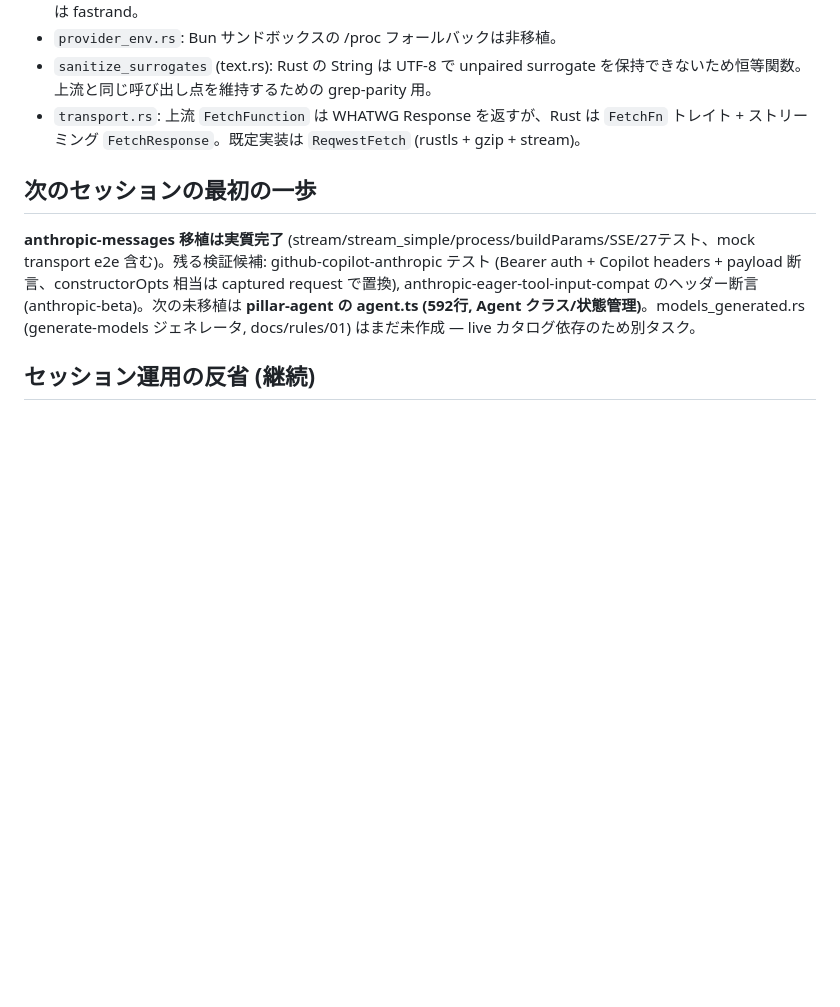
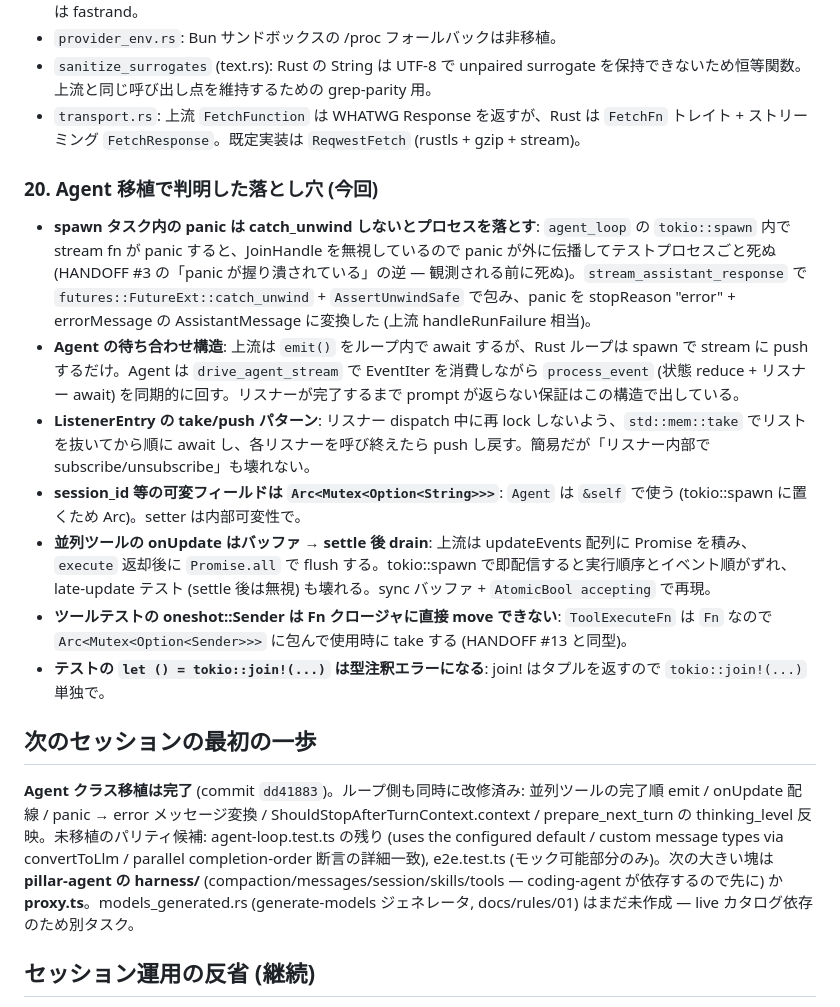
Before and after one commit to vi2q/pillar, a Markdown page: HANDOFF.md, the part around one of its changes. Drawn GitHub-style; blank space fills up the shorter version.

Commit message:
docs: HANDOFF 6th update — Agent class ported, loop refinements, pitfalls #20

```diff
--- a/HANDOFF.md
+++ b/HANDOFF.md
@@ -97,9 +98,19 @@ repair_json の in_string 内で `repaired.push(if ... { continue } else { c })`
 - `sanitize_surrogates` (text.rs): Rust の String は UTF-8 で unpaired surrogate を保持できないため恒等関数。上流と同じ呼び出し点を維持するための grep-parity 用。
 - `transport.rs`: 上流 `FetchFunction` は WHATWG Response を返すが、Rust は `FetchFn` トレイト + ストリーミング `FetchResponse`。既定実装は `ReqwestFetch` (rustls + gzip + stream)。
 
+### 20. Agent 移植で判明した落とし穴 (今回)
+
+- **spawn タスク内の panic は catch_unwind しないとプロセスを落とす**: `agent_loop` の `tokio::spawn` 内で stream fn が panic すると、JoinHandle を無視しているので panic が外に伝播してテストプロセスごと死ぬ (HANDOFF #3 の「panic が握り潰されている」の逆 — 観測される前に死ぬ)。`stream_assistant_response` で `futures::FutureExt::catch_unwind` + `AssertUnwindSafe` で包み、panic を stopReason "error" + errorMessage の AssistantMessage に変換した (上流 handleRunFailure 相当)。
+- **Agent の待ち合わせ構造**: 上流は `emit()` をループ内で await するが、Rust ループは spawn で stream に push するだけ。Agent は `drive_agent_stream` で EventIter を消費しながら `process_event` (状態 reduce + リスナー await) を同期的に回す。リスナーが完了するまで prompt が返らない保証はこの構造で出している。
+- **ListenerEntry の take/push パターン**: リスナー dispatch 中に再 lock しないよう、`std::mem::take` でリストを抜いてから順に await し、各リスナーを呼び終えたら push し戻す。簡易だが「リスナー内部で subscribe/unsubscribe」も壊れない。
+- **session_id 等の可変フィールドは `Arc<Mutex<Option<String>>>`**: `Agent` は `&self` で使う (tokio::spawn に置くため Arc<Agent>)。setter は内部可変性で。
+- **並列ツールの onUpdate はバッファ → settle 後 drain**: 上流は updateEvents 配列に Promise を積み、`execute` 返却後に `Promise.all` で flush する。tokio::spawn で即配信すると実行順序とイベント順がずれ、late-update テスト (settle 後は無視) も壊れる。sync バッファ + `AtomicBool accepting` で再現。
+- **ツールテストの oneshot::Sender は Fn クロージャに直接 move できない**: `ToolExecuteFn` は `Fn` なので `Arc<Mutex<Option<Sender>>>` に包んで使用時に take する (HANDOFF #13 と同型)。
+- **テストの `let () = tokio::join!(...)` は型注釈エラーになる**: join! はタプルを返すので `tokio::join!(...)` 単独で。
+
 ## 次のセッションの最初の一歩
 
-**anthropic-messages 移植は実質完了** (stream/stream_simple/process/buildParams/SSE/27テスト、mock transport e2e 含む)。残る検証候補: github-copilot-anthropic テスト (Bearer auth + Copilot headers + payload 断言、constructorOpts 相当は captured request で置換), anthropic-eager-tool-input-compat のヘッダー断言 (anthropic-beta)。次の未移植は **pillar-agent の agent.ts (592行, Agent クラス/状態管理)**。models_generated.rs (generate-models ジェネレータ, docs/rules/01) はまだ未作成 — live カタログ依存のため別タスク。
+**Agent クラス移植は完了** (commit `dd41883`)。ループ側も同時に改修済み: 並列ツールの完了順 emit / onUpdate 配線 / panic → error メッセージ変換 / ShouldStopAfterTurnContext.context / prepare_next_turn の thinking_level 反映。未移植のパリティ候補: agent-loop.test.ts の残り (uses the configured default / custom message types via convertToLlm / parallel completion-order 断言の詳細一致), e2e.test.ts (モック可能部分のみ)。次の大きい塊は **pillar-agent の harness/** (compaction/messages/session/skills/tools — coding-agent が依存するので先に) か **proxy.ts**。models_generated.rs (generate-models ジェネレータ, docs/rules/01) はまだ未作成 — live カタログ依存のため別タスク。
 
 ## セッション運用の反省 (継続)
 
```
Also changed, not shown: other parts of HANDOFF.md (+3 -2 lines).
